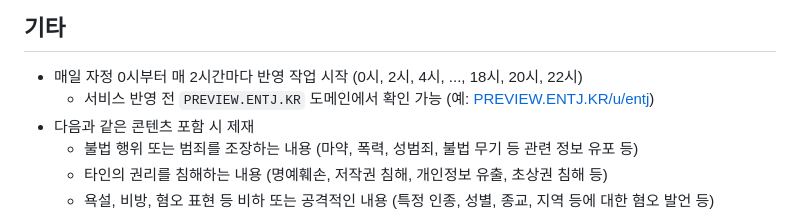
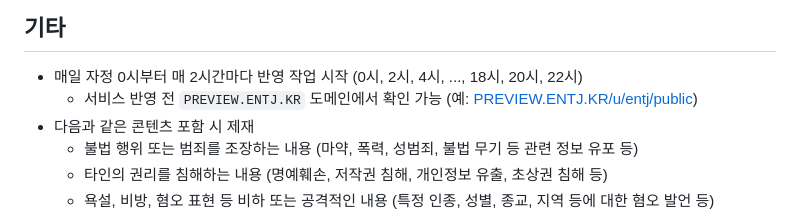
Before and after one commit to OUS-KR/ENTJ.KR, a Markdown page: README.md, the part around the change. Rendered like a GitHub page.

```diff
--- a/README.md
+++ b/README.md
@@ -45,7 +45,7 @@
 ## 기타
 
 - 매일 자정 0시부터 매 2시간마다 반영 작업 시작 (0시, 2시, 4시, ..., 18시, 20시, 22시)
-  - 서비스 반영 전 `PREVIEW.ENTJ.KR` 도메인에서 확인 가능 (예: [PREVIEW.ENTJ.KR/u/entj](https://preview.entj.kr/u/entj))
+  - 서비스 반영 전 `PREVIEW.ENTJ.KR` 도메인에서 확인 가능 (예: [PREVIEW.ENTJ.KR/u/entj/public](https://preview.entj.kr/u/entj/public))
 - 다음과 같은 콘텐츠 포함 시 제재
   - 불법 행위 또는 범죄를 조장하는 내용 (마약, 폭력, 성범죄, 불법 무기 등 관련 정보 유포 등)
   - 타인의 권리를 침해하는 내용 (명예훼손, 저작권 침해, 개인정보 유출, 초상권 침해 등)
```
